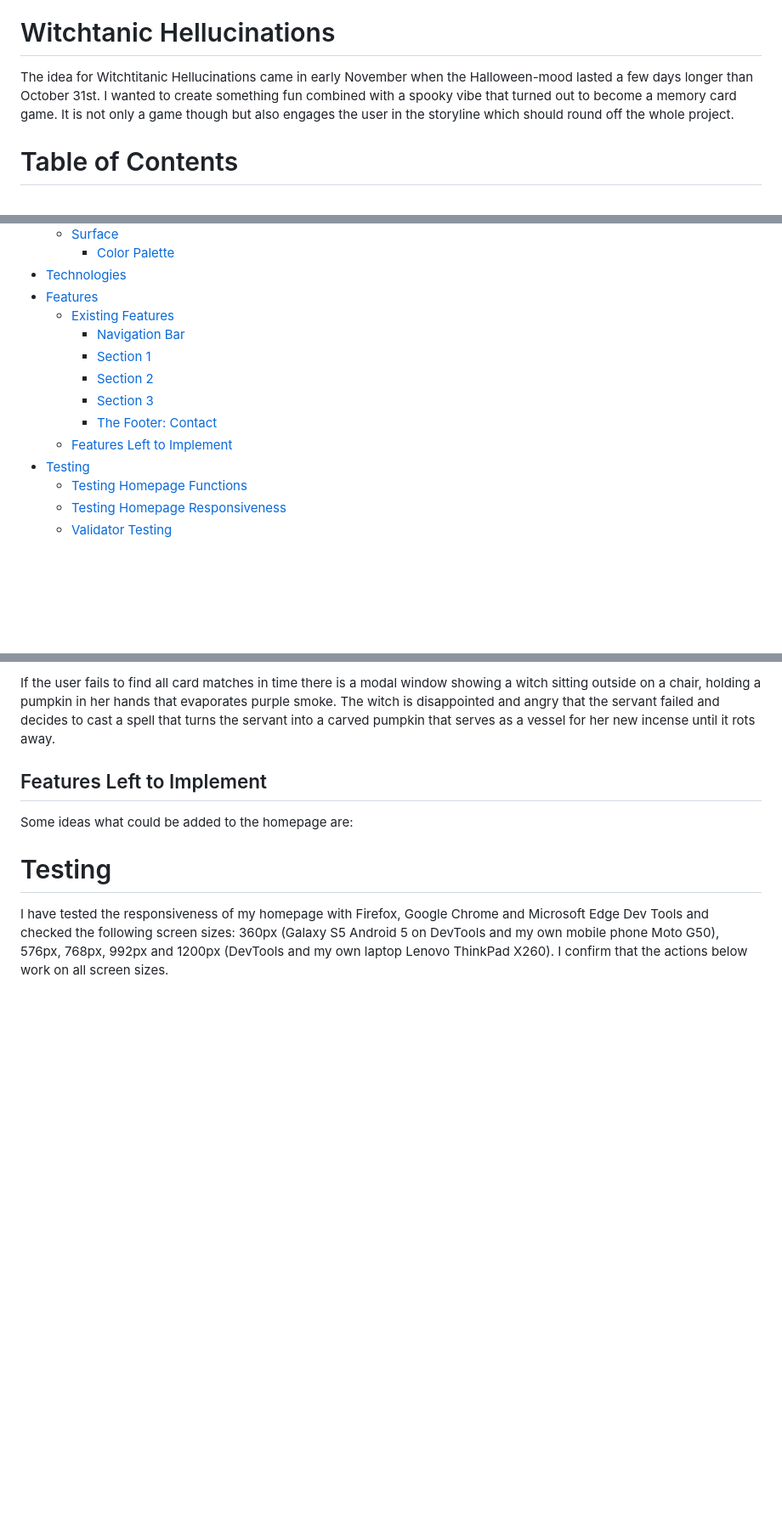
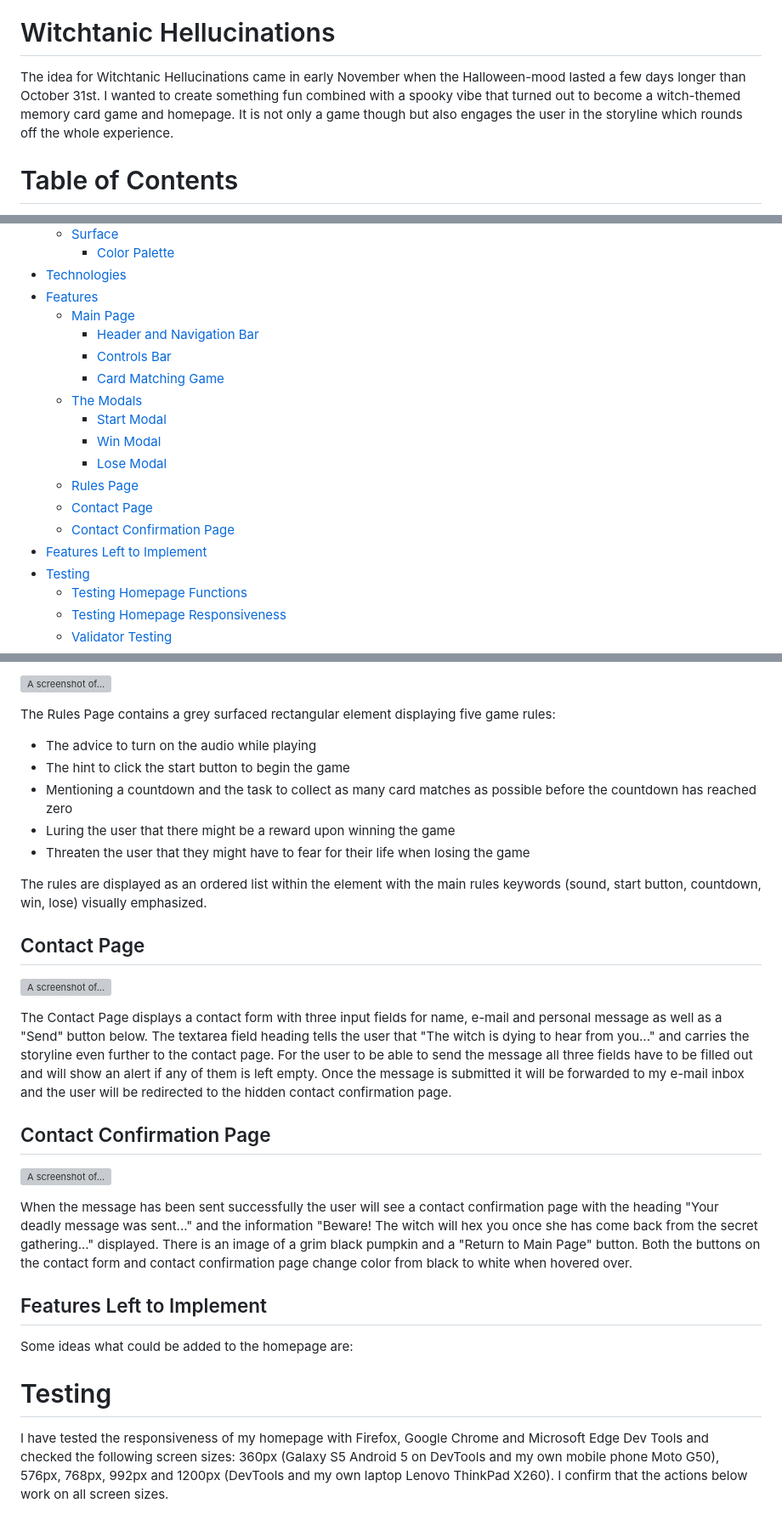
Before and after one commit to Rafaela-Wetzel/witchtanic-hellucinations, a Markdown page: README.md, 3 parts joined by grey strips. Shown: that part at 85% size. Drawn GitHub-style; blank space fills up the shorter version; grey boxes are pictures that could not be loaded.

Commit message:
Add feature description of the single homepage sections and elements

```diff
--- a/README.md
+++ b/README.md
@@ -4,7 +4,7 @@ The second milestone project is about creating an interactive front-end website
 
 # Witchtanic Hellucinations
 
-The idea for Witchtitanic Hellucinations came in early November when the Halloween-mood lasted a few days longer than October 31st. I wanted to create something fun combined with a spooky vibe that turned out to become a memory card game. It is not only a game though but also engages the user in the storyline which should round off the whole project.
+The idea for Witchtanic Hellucinations came in early November when the Halloween-mood lasted a few days longer than October 31st. I wanted to create something fun combined with a spooky vibe that turned out to become a witch-themed memory card game and homepage. It is not only a game though but also engages the user in the storyline which rounds off the whole experience.
 
 # Table of Contents
 
@@ -23,13 +23,18 @@ The idea for Witchtitanic Hellucinations came in early November when the Hallowe
     - [Color Palette](#color-palette)
 - [Technologies](#technologies)
 - [Features](#features)
-  - [Existing Features](#existing-features)
-    - [Navigation Bar](#navigation-bar)
-    - [Section 1](#)
-    - [Section 2](#)
-    - [Section 3](#)
-    - [The Footer: Contact](#the-footer-contact)
-  - [Features Left to Implement](#features-left-to-implement)
+  - [Main Page](#main-page)
+    - [Header and Navigation Bar](#header-and-navigation-bar)
+    - [Controls Bar](#controls-bar)
+    - [Card Matching Game](#card-matching-game)
+  - [The Modals](#the-modals)
+    - [Start Modal](#start-modal)
+    - [Win Modal](#win-modal)
+    - [Lose Modal](#lose-modal)
+  - [Rules Page](#rules-page)
+  - [Contact Page](#contact-page)
+  - [Contact Confirmation Page](#contact-confirmation-page)
+- [Features Left to Implement](#features-left-to-implement)
 - [Testing](#testing)
     - [Testing Homepage Functions](#testing-homepage-functions)
     - [Testing Homepage Responsiveness](#testing-homepage-responsiveness)
@@ -147,5 +171,26 @@ If the user manages to collect all card matches in time there is a modal window
 
-If the user fails to find all card matches in time there is a modal window showing a witch sitting outside on a chair, holding a pumpkin in her hands that evaporates purple smoke. The witch is disappointed and angry that the servant failed and decides to cast a spell that turns the servant into a carved pumpkin that serves as a vessel for her new incense until it rots away.
+![A screenshot of...]()
+
+The Rules Page contains a grey surfaced rectangular element displaying five game rules:
+ - The advice to turn on the audio while playing
+ - The hint to click the start button to begin the game
+ - Mentioning a countdown and the task to collect as many card matches as possible before the countdown has reached zero
+ - Luring the user that there might be a reward upon winning the game
+ - Threaten the user that they might have to fear for their life when losing the game
+
+The rules are displayed as an ordered list within the element with the main rules keywords (sound, start button, countdown, win, lose) visually emphasized.
+
+## Contact Page
+
+![A screenshot of...]()
+
+The Contact Page displays a contact form with three input fields for name, e-mail and personal message as well as a "Send" button below. The textarea field heading tells the user that "The witch is dying to hear from you..." and carries the storyline even further to the contact page. For the user to be able to send the message all three fields have to be filled out and will show an alert if any of them is left empty. Once the message is submitted it will be forwarded to my e-mail inbox and the user will be redirected to the hidden contact confirmation page.
+
+## Contact Confirmation Page
+
+![A screenshot of...]()
+
+When the message has been sent successfully the user will see a contact confirmation page with the heading "Your deadly message was sent..." and the information "Beware! The witch will hex you once she has come back from the secret gathering..." displayed. There is an image of a grim black pumpkin and a "Return to Main Page" button. Both the buttons on the contact form and contact confirmation page change color from black to white when hovered over.
 
 ## Features Left to Implement
 
```
Also changed, not shown: other parts of README.md (+38 -19 lines).
